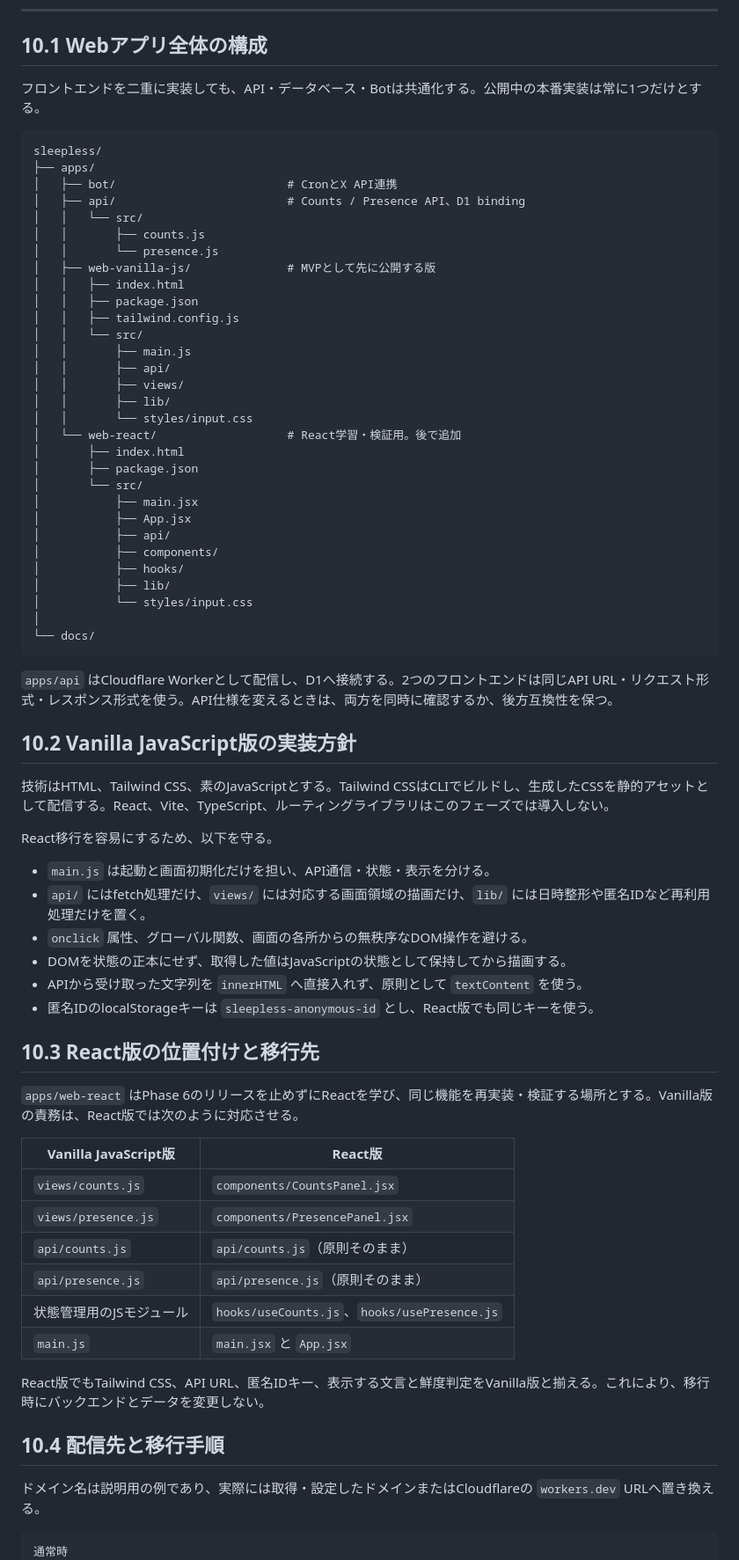
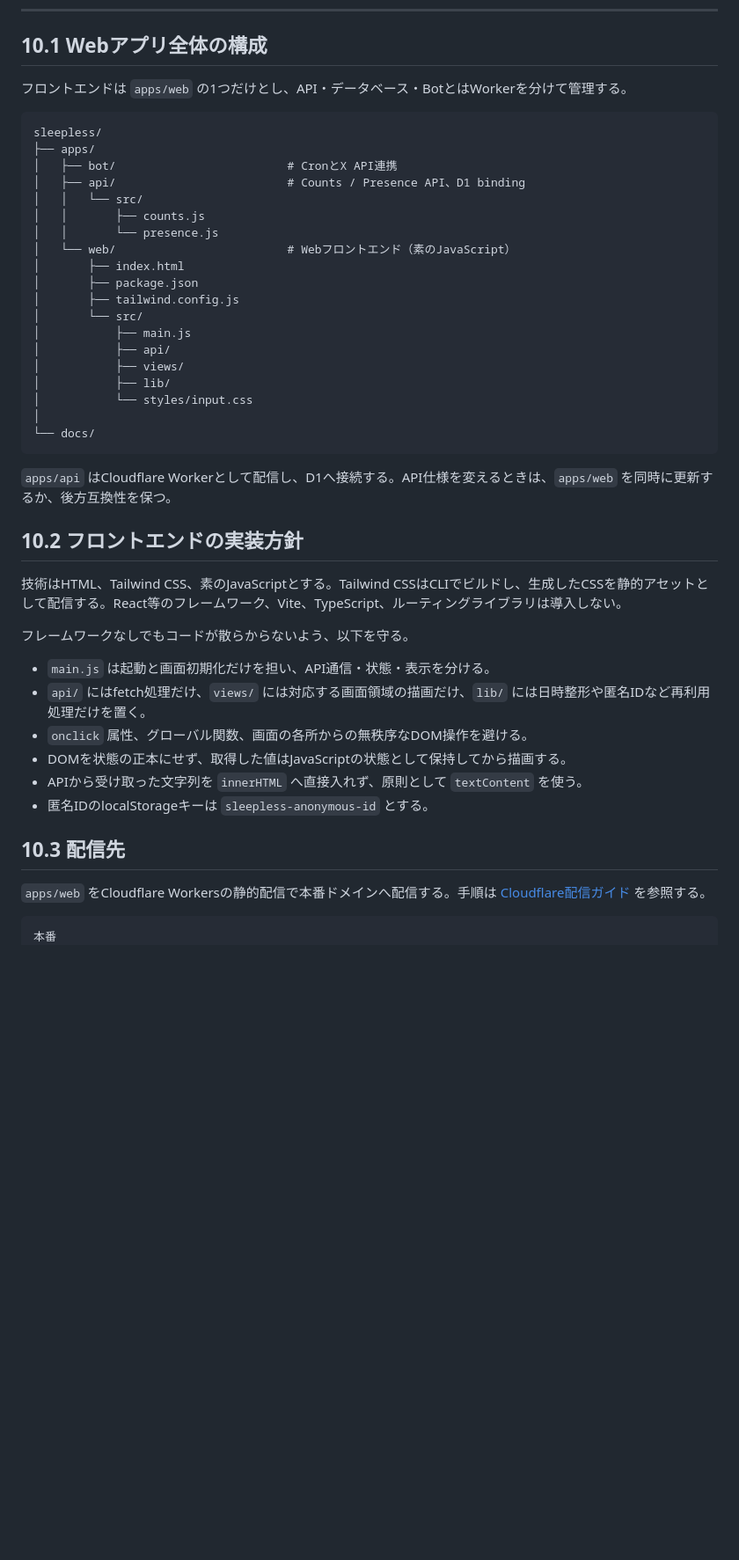
Before and after one commit to class-kouta/sleepless, a Markdown page: docs/BOT_IMPLEMENTATION_PLAN.md, the part around one of its changes. Shown at 88% size. Rendered like a GitHub page; blank space fills up the shorter version.

Commit message:
docs: Reactを使わない方針に変更し、Webのディレクトリをapps/webに統一
Co-authored-by: class-kouta <class-kouta@users.noreply.github.com>

````diff
--- a/docs/BOT_IMPLEMENTATION_PLAN.md
+++ b/docs/BOT_IMPLEMENTATION_PLAN.md
@@ -848,7 +843,7 @@ Xを開かなくても「眠れない仲間がいる」ことを確認できる
 
 ## 10.1 Webアプリ全体の構成
 
-フロントエンドを二重に実装しても、API・データベース・Botは共通化する。公開中の本番実装は常に1つだけとする。
+フロントエンドは `apps/web` の1つだけとし、API・データベース・BotとはWorkerを分けて管理する。
 
 ```text
 sleepless/
@@ -858,65 +853,39 @@ sleepless/
 │   │   └── src/
 │   │       ├── counts.js
 │   │       └── presence.js
-│   ├── web-vanilla-js/              # MVPとして先に公開する版
-│   │   ├── index.html
-│   │   ├── package.json
-│   │   ├── tailwind.config.js
-│   │   └── src/
-│   │       ├── main.js
-│   │       ├── api/
-│   │       ├── views/
-│   │       ├── lib/
-│   │       └── styles/input.css
-│   └── web-react/                   # React学習・検証用。後で追加
+│   └── web/                         # Webフロントエンド（素のJavaScript）
 │       ├── index.html
 │       ├── package.json
+│       ├── tailwind.config.js
 │       └── src/
-│           ├── main.jsx
-│           ├── App.jsx
+│           ├── main.js
 │           ├── api/
-│           ├── components/
-│           ├── hooks/
+│           ├── views/
 │           ├── lib/
 │           └── styles/input.css
 │
 └── docs/
 ```
 
-`apps/api` はCloudflare Workerとして配信し、D1へ接続する。2つのフロントエンドは同じAPI URL・リクエスト形式・レスポンス形式を使う。API仕様を変えるときは、両方を同時に確認するか、後方互換性を保つ。
-
-## 10.2 Vanilla JavaScript版の実装方針
-
-技術はHTML、Tailwind CSS、素のJavaScriptとする。Tailwind CSSはCLIでビルドし、生成したCSSを静的アセットとして配信する。React、Vite、TypeScript、ルーティングライブラリはこのフェーズでは導入しない。
-
-React移行を容易にするため、以下を守る。
+`apps/api` はCloudflare Workerとして配信し、D1へ接続する。API仕様を変えるときは、`apps/web` を同時に更新するか、後方互換性を保つ。
+
+## 10.2 フロントエンドの実装方針
+
+技術はHTML、Tailwind CSS、素のJavaScriptとする。Tailwind CSSはCLIでビルドし、生成したCSSを静的アセットとして配信する。React等のフレームワーク、Vite、TypeScript、ルーティングライブラリは導入しない。
+
+フレームワークなしでもコードが散らからないよう、以下を守る。
 
 * `main.js` は起動と画面初期化だけを担い、API通信・状態・表示を分ける。
 * `api/` にはfetch処理だけ、`views/` には対応する画面領域の描画だけ、`lib/` には日時整形や匿名IDなど再利用処理だけを置く。
 * `onclick` 属性、グローバル関数、画面の各所からの無秩序なDOM操作を避ける。
 * DOMを状態の正本にせず、取得した値はJavaScriptの状態として保持してから描画する。
 * APIから受け取った文字列を `innerHTML` へ直接入れず、原則として `textContent` を使う。
-* 匿名IDのlocalStorageキーは `sleepless-anonymous-id` とし、React版でも同じキーを使う。
-
-## 10.3 React版の位置付けと移行先
-
-`apps/web-react` はPhase 6のリリースを止めずにReactを学び、同じ機能を再実装・検証する場所とする。Vanilla版の責務は、React版では次のように対応させる。
-
-| Vanilla JavaScript版 | React版 |
-| --- | --- |
-| `views/counts.js` | `components/CountsPanel.jsx` |
-| `views/presence.js` | `components/PresencePanel.jsx` |
-| `api/counts.js` | `api/counts.js`（原則そのまま） |
-| `api/presence.js` | `api/presence.js`（原則そのまま） |
-| 状態管理用のJSモジュール | `hooks/useCounts.js`、`hooks/usePresence.js` |
-| `main.js` | `main.jsx` と `App.jsx` |
-
-React版でもTailwind CSS、API URL、匿名IDキー、表示する文言と鮮度判定をVanilla版と揃える。これにより、移行時にバックエンドとデータを変更しない。
-
-## 10.4 配信先と移行手順
-
-ドメイン名は説明用の例であり、実際には取得・設定したドメインまたはCloudflareの `workers.dev` URLへ置き換える。
-
-```text
-通常時
+* 匿名IDのlocalStorageキーは `sleepless-anonymous-id` とする。
+
+## 10.3 配信先
+
+`apps/web` をCloudflare Workersの静的配信で本番ドメインへ配信する。手順は [Cloudflare配信ガイド](WEB_CLOUDFLARE_DEPLOY_GUIDE.md) を参照する。
+
+```text
+本番
   sleepless.example.com
````
Also changed, not shown: other parts of docs/BOT_IMPLEMENTATION_PLAN.md (+34 -59 lines), docs/WEB_CLOUDFLARE_DEPLOY_GUIDE.md (+15 -13 lines).
